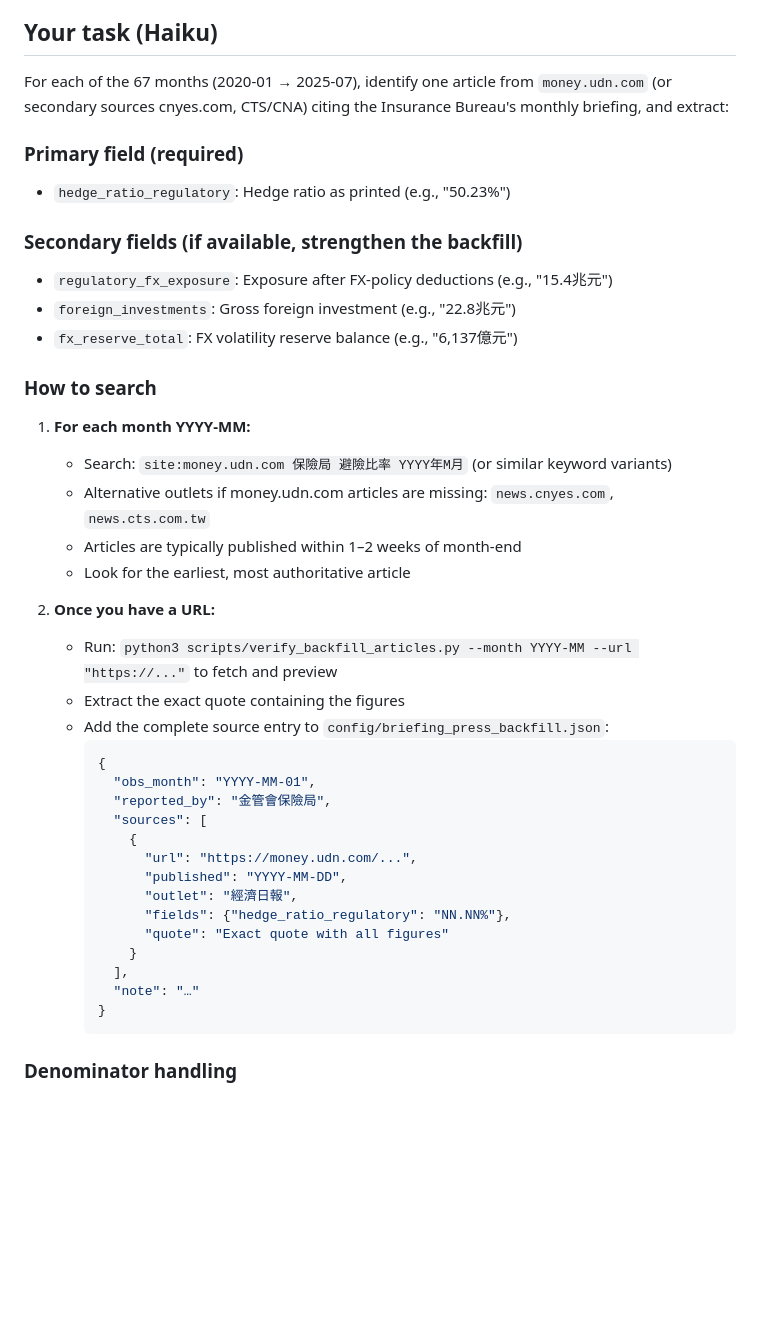
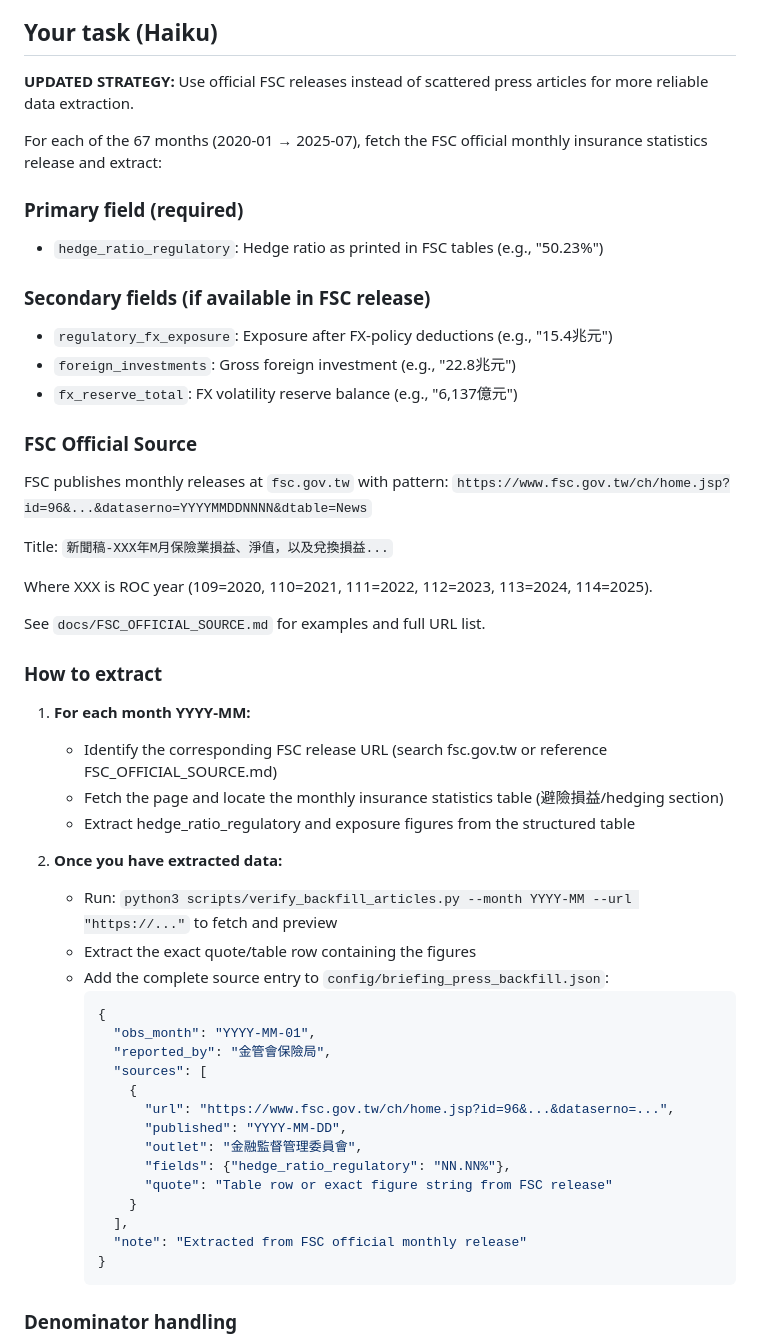
Before and after one commit to WillBtK/Taiwan-Lifers, a Markdown page: BACKFILL_HANDOFF.md, the part around the change. Rendered like a GitHub page; blank space fills up the shorter version.

Commit message:
Update backfill handoff: use FSC official releases instead of press articles
Refined strategy to fetch hedge ratio data from official FSC monthly releases
(fsc.gov.tw) rather than scattered press articles. FSC releases are:
- More reliable (official source)
- Structured (tables with consistent format)
- Complete (monthly releases cover full 2020-2025 period)
- Easier to parse (data is in tables, not natural language)

Updated BACKFILL_HANDOFF.md with:
- FSC release URL pattern and ROC year mappings
- Reference to FSC_OFFICIAL_SOURCE.md for examples
- Updated extraction workflow using FSC tables instead of press articles
- Same verification and config format, but sourced from official releases

This should significantly speed up the backfill collection phase.

````diff
--- a/BACKFILL_HANDOFF.md
+++ b/BACKFILL_HANDOFF.md
@@ -18,27 +18,39 @@ This task fills in the Insurance Bureau's monthly hedge ratio data for 2020-01
 
 ## Your task (Haiku)
 
-For each of the 67 months (2020-01 → 2025-07), identify one article from `money.udn.com` (or secondary sources cnyes.com, CTS/CNA) citing the Insurance Bureau's monthly briefing, and extract:
+**UPDATED STRATEGY:** Use official FSC releases instead of scattered press articles for more reliable data extraction.
+
+For each of the 67 months (2020-01 → 2025-07), fetch the FSC official monthly insurance statistics release and extract:
 
 ### Primary field (required)
-- `hedge_ratio_regulatory`: Hedge ratio as printed (e.g., "50.23%")
+- `hedge_ratio_regulatory`: Hedge ratio as printed in FSC tables (e.g., "50.23%")
 
-### Secondary fields (if available, strengthen the backfill)
+### Secondary fields (if available in FSC release)
 - `regulatory_fx_exposure`: Exposure after FX-policy deductions (e.g., "15.4兆元")
 - `foreign_investments`: Gross foreign investment (e.g., "22.8兆元")
 - `fx_reserve_total`: FX volatility reserve balance (e.g., "6,137億元")
 
-### How to search
+### FSC Official Source
+
+FSC publishes monthly releases at `fsc.gov.tw` with pattern:
+`https://www.fsc.gov.tw/ch/home.jsp?id=96&...&dataserno=YYYYMMDDNNNN&dtable=News`
+
+Title: `新聞稿-XXX年M月保險業損益、淨值，以及兌換損益...`
+
+Where XXX is ROC year (109=2020, 110=2021, 111=2022, 112=2023, 113=2024, 114=2025).
+
+See `docs/FSC_OFFICIAL_SOURCE.md` for examples and full URL list.
+
+### How to extract
 
 1. **For each month YYYY-MM:**
-   - Search: `site:money.udn.com 保險局 避險比率 YYYY年M月` (or similar keyword variants)
-   - Alternative outlets if money.udn.com articles are missing: `news.cnyes.com`, `news.cts.com.tw`
-   - Articles are typically published within 1–2 weeks of month-end
-   - Look for the earliest, most authoritative article
+   - Identify the corresponding FSC release URL (search fsc.gov.tw or reference FSC_OFFICIAL_SOURCE.md)
+   - Fetch the page and locate the monthly insurance statistics table (避險損益/hedging section)
+   - Extract hedge_ratio_regulatory and exposure figures from the structured table
 
-2. **Once you have a URL:**
+2. **Once you have extracted data:**
    - Run: `python3 scripts/verify_backfill_articles.py --month YYYY-MM --url "https://..."` to fetch and preview
-   - Extract the exact quote containing the figures
+   - Extract the exact quote/table row containing the figures
    - Add the complete source entry to `config/briefing_press_backfill.json`:
      ```json
      {
@@ -46,14 +58,14 @@ For each of the 67 months (2020-01 → 2025-07), identify one article from `mone
        "reported_by": "金管會保險局",
        "sources": [
          {
-           "url": "https://money.udn.com/...",
+           "url": "https://www.fsc.gov.tw/ch/home.jsp?id=96&...&dataserno=...",
            "published": "YYYY-MM-DD",
-           "outlet": "經濟日報",
+           "outlet": "金融監督管理委員會",
            "fields": {"hedge_ratio_regulatory": "NN.NN%"},
-           "quote": "Exact quote with all figures"
+           "quote": "Table row or exact figure string from FSC release"
          }
        ],
-       "note": "…"
+       "note": "Extracted from FSC official monthly release"
      }
      ```
 
````
